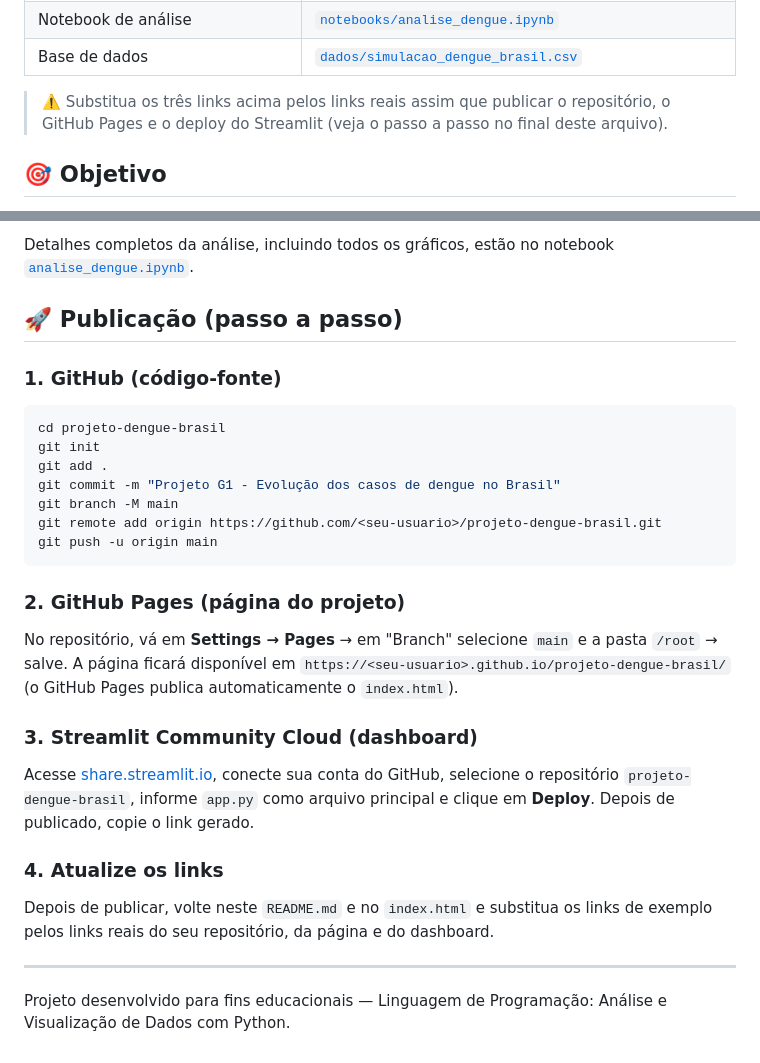
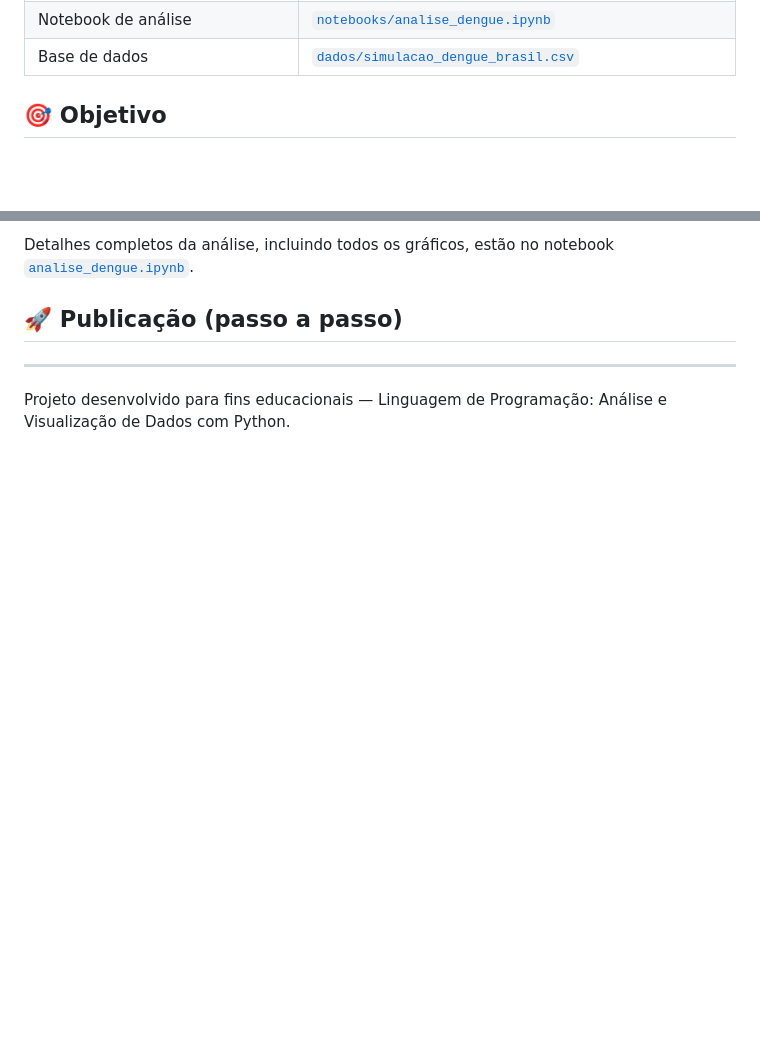
Before and after one commit to RAPHAELCCORTES/projeto-dengue-brasil, a Markdown page: README.md, 2 parts joined by grey strips. Rendered like a GitHub page; blank space fills up the shorter version.

````diff
--- a/README.md
+++ b/README.md
@@ -19,8 +19,6 @@ mensais (37 municípios, 20 estados, 5 regiões).
 | Notebook de análise | [`notebooks/analise_dengue.ipynb`](notebooks/analise_dengue.ipynb) |
 | Base de dados | [`dados/simulacao_dengue_brasil.csv`](dados/simulacao_dengue_brasil.csv) |
 
-> ⚠️ Substitua os três links acima pelos links reais assim que publicar o repositório, o
-> GitHub Pages e o deploy do Streamlit (veja o passo a passo no final deste arquivo).
 
 ## 🎯 Objetivo
 
@@ -137,31 +135,6 @@ Detalhes completos da análise, incluindo todos os gráficos, estão no notebook
 
 ## 🚀 Publicação (passo a passo)
 
-### 1. GitHub (código-fonte)
-```bash
-cd projeto-dengue-brasil
-git init
-git add .
-git commit -m "Projeto G1 - Evolução dos casos de dengue no Brasil"
-git branch -M main
-git remote add origin https://github.com/<seu-usuario>/projeto-dengue-brasil.git
-git push -u origin main
-```
-
-### 2. GitHub Pages (página do projeto)
-No repositório, vá em **Settings → Pages** → em "Branch" selecione `main` e a pasta `/root`
-→ salve. A página ficará disponível em
-`https://<seu-usuario>.github.io/projeto-dengue-brasil/` (o GitHub Pages publica
-automaticamente o `index.html`).
-
-### 3. Streamlit Community Cloud (dashboard)
-Acesse [share.streamlit.io](https://share.streamlit.io), conecte sua conta do GitHub,
-selecione o repositório `projeto-dengue-brasil`, informe `app.py` como arquivo principal e
-clique em **Deploy**. Depois de publicado, copie o link gerado.
-
-### 4. Atualize os links
-Depois de publicar, volte neste `README.md` e no `index.html` e substitua os links de
-exemplo pelos links reais do seu repositório, da página e do dashboard.
 
 ---
 Projeto desenvolvido para fins educacionais — Linguagem de Programação: Análise e
````
Also changed, not shown: other parts of README.md (+3 -3 lines).
